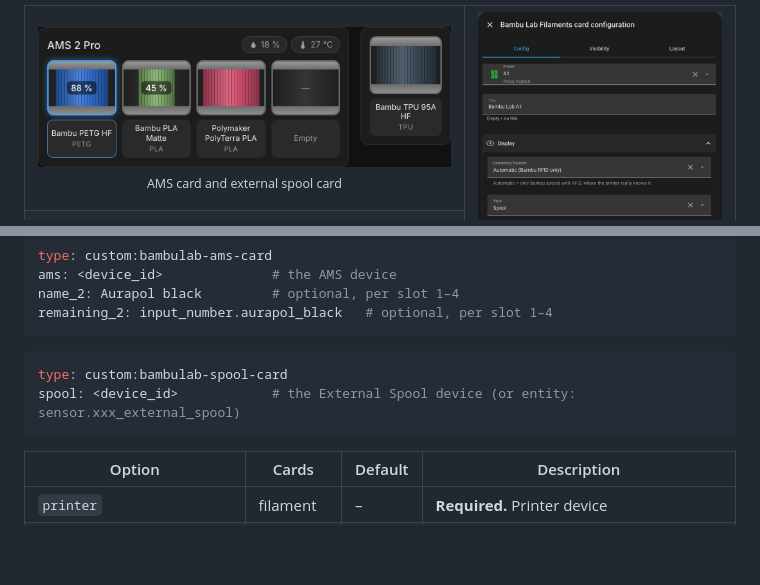
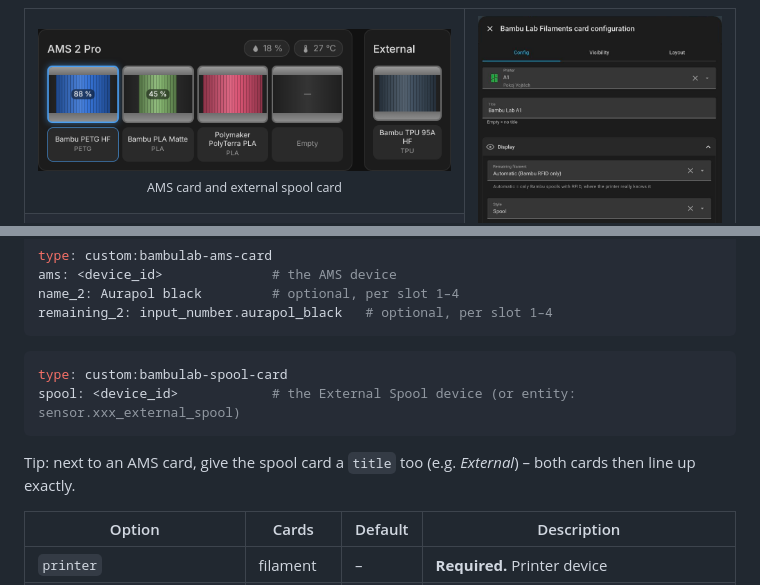
Before and after one commit to CzechTropi/bambulab-card, a Markdown page: README.md, 2 parts joined by grey strips. GitHub-like rendering; pictures changed too: images/ams-spool.png; blank space fills up the shorter version.

````diff
--- a/README.md
+++ b/README.md
@@ -140,6 +140,8 @@ type: custom:bambulab-spool-card
 spool: <device_id>            # the External Spool device (or entity: sensor.xxx_external_spool)
 ```
 
+Tip: next to an AMS card, give the spool card a `title` too (e.g. *External*) – both cards then line up exactly.
+
 | Option | Cards | Default | Description |
 | --- | --- | --- | --- |
 | `printer` | filament | – | **Required.** Printer device |
````
Also changed, not shown: images/filaments-multi.png, images/filaments.png, 1 other file.
